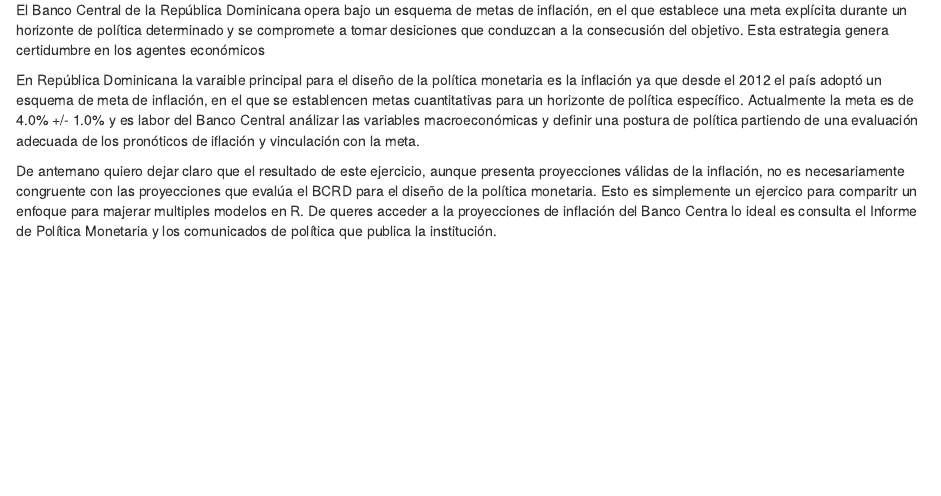
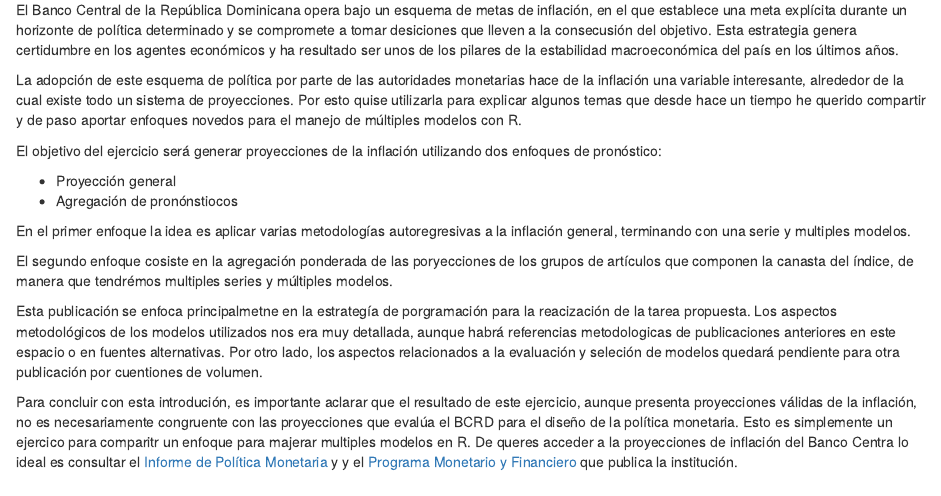
Before and after one commit to Johan-rosa/forecast_inflacion, an R Markdown document (forecasting_inflacion_post.Rmd): the page in a window 1100 px wide, from 70 px down. Rendered offline with R 4.5, knitr and Pandoc, with nearby package versions; some code elsewhere in the file could not run offline; common packages that the code uses without loading them are loaded.

Commit message:
Introducción del tema

```diff
--- a/forecasting_inflacion_post.Rmd
+++ b/forecasting_inflacion_post.Rmd
@@ -3,11 +3,22 @@
 output: html_notebook
 ---
 
-El Banco Central de la República Dominicana opera bajo un esquema de metas de inflación, en el que establece una meta explícita durante un horizonte de política determinado y se compromete a tomar desiciones que conduzcan a la consecusión del objetivo. Esta estrategia genera certidumbre en los agentes económicos
+El Banco Central de la República Dominicana opera bajo un esquema de metas de inflación, en el que establece una meta explícita durante un horizonte de política determinado y se compromete a tomar desiciones que lleven a la consecusión del objetivo. Esta estrategia genera certidumbre en los agentes económicos y ha resultado ser unos de los pilares de la estabilidad macroeconómica del país en los últimos años.
 
-En República Dominicana la varaible principal para el diseño de la política monetaria es la inflación ya que desde el 2012 el país adoptó un esquema de meta de inflación, en el que se establencen metas cuantitativas para un horizonte de política específico. Actualmente la meta es de 4.0% +/- 1.0% y es labor del Banco Central análizar las variables macroeconómicas y definir una postura de política partiendo de una evaluación adecuada de los pronóticos de iflación y vinculación con la meta.
+La adopción de este esquema de política por parte de las autoridades monetarias hace de la inflación una variable interesante, alrededor de la cual existe todo un sistema de proyecciones. Por esto quise utilizarla para explicar algunos temas que desde hace un tiempo he querido compartir y de paso aportar enfoques novedos para el manejo de múltiples modelos con R.
 
-De antemano quiero dejar claro que el resultado de este ejercicio, aunque presenta proyecciones válidas de la inflación, no es necesariamente congruente con las proyecciones que evalúa el BCRD para el diseño de la política monetaria. Esto es simplemente un ejercico para comparitr un enfoque para majerar multiples modelos en R. De queres acceder a la proyecciones de inflación del Banco Centra lo ideal es consulta el Informe de Política Monetaria y los comunicados de política que publica la institución.
+El objetivo del ejercicio será generar proyecciones de la inflación utilizando dos enfoques de pronóstico:
+
+* Proyección general
+* Agregación de pronónstiocos
+
+En el primer enfoque la idea es aplicar varias metodologías autoregresivas a la inflación general, terminando con una serie y multiples modelos.
+
+El segundo enfoque cosiste en la agregación ponderada de las poryecciones de los grupos de artículos que componen la canasta del índice, de manera que tendrémos multiples series y múltiples modelos.
+
+Esta publicación se enfoca principalmetne en la estrategía de porgramación para la reacización de la tarea propuesta. Los aspectos metodológicos de los modelos utilizados nos era muy detallada, aunque habrá referencias metodologicas de publicaciones anteriores en este espacio o en fuentes alternativas. Por otro lado, los aspectos relacionados a la evaluación y seleción de modelos quedará pendiente para otra publicación por cuentiones de volumen.
+
+Para concluir con esta introdución,  es importante aclarar que el resultado de este ejercicio, aunque presenta proyecciones válidas de la inflación, no es necesariamente congruente con las proyecciones que evalúa el BCRD para el diseño de la política monetaria. Esto es simplemente un ejercico para comparitr un enfoque para majerar multiples modelos en R. De queres acceder a la proyecciones de inflación del Banco Centra lo ideal es consultar el [Informe de Política Monetaria](https://bancentral.gov.do/Publicaciones/Consulta?CategoryId=93) y y el [Programa Monetario y Financiero](https://www.bancentral.gov.do/a/d/2577-programa-monetario) que publica la institución.
 
 
 ## Visualizando la inflación
```
Also changed, not shown: data_wrangling.R (+12 -0 lines), forecasting_inflacion_post.Rmd (11 more changed lines).
